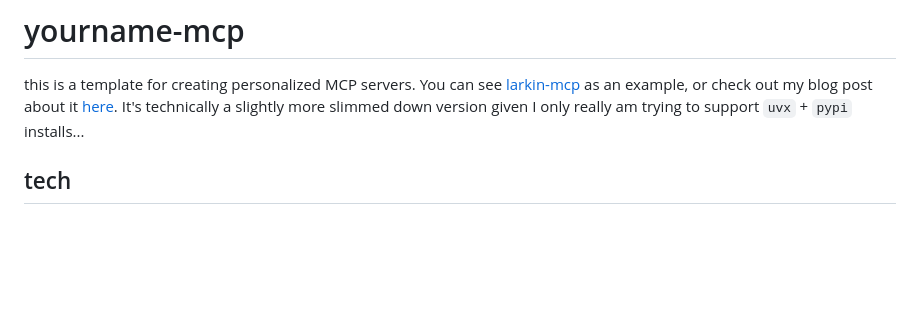
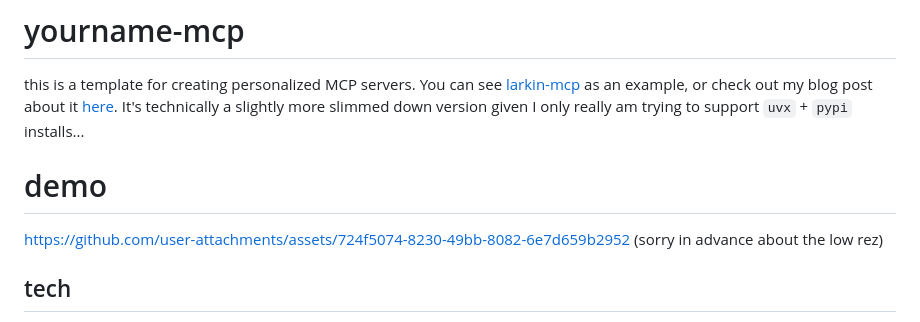
Before and after one commit to johnlarkin1/yourname-mcp, a Markdown page: README.md, the part around one of its changes. Drawn GitHub-style; blank space fills up the shorter version.

Commit message:
Update README.md (#2)

```diff
--- a/README.md
+++ b/README.md
@@ -3,6 +3,11 @@
 # yourname-mcp
 
 this is a template for creating personalized MCP servers. You can see [larkin-mcp](https://github.com/johnlarkin1/larkin-mcp) as an example, or check out my blog post about it [here](https://johnlarkin1.github.io/2025/larkin-mcp). It's technically a slightly more slimmed down version given I only really am trying to support `uvx` + `pypi` installs...
+
+# demo
+
+https://github.com/user-attachments/assets/724f5074-8230-49bb-8082-6e7d659b2952
+(sorry in advance about the low rez)
 
 ## tech
 
```
Also changed, not shown: other parts of README.md (+1 -0 lines).
